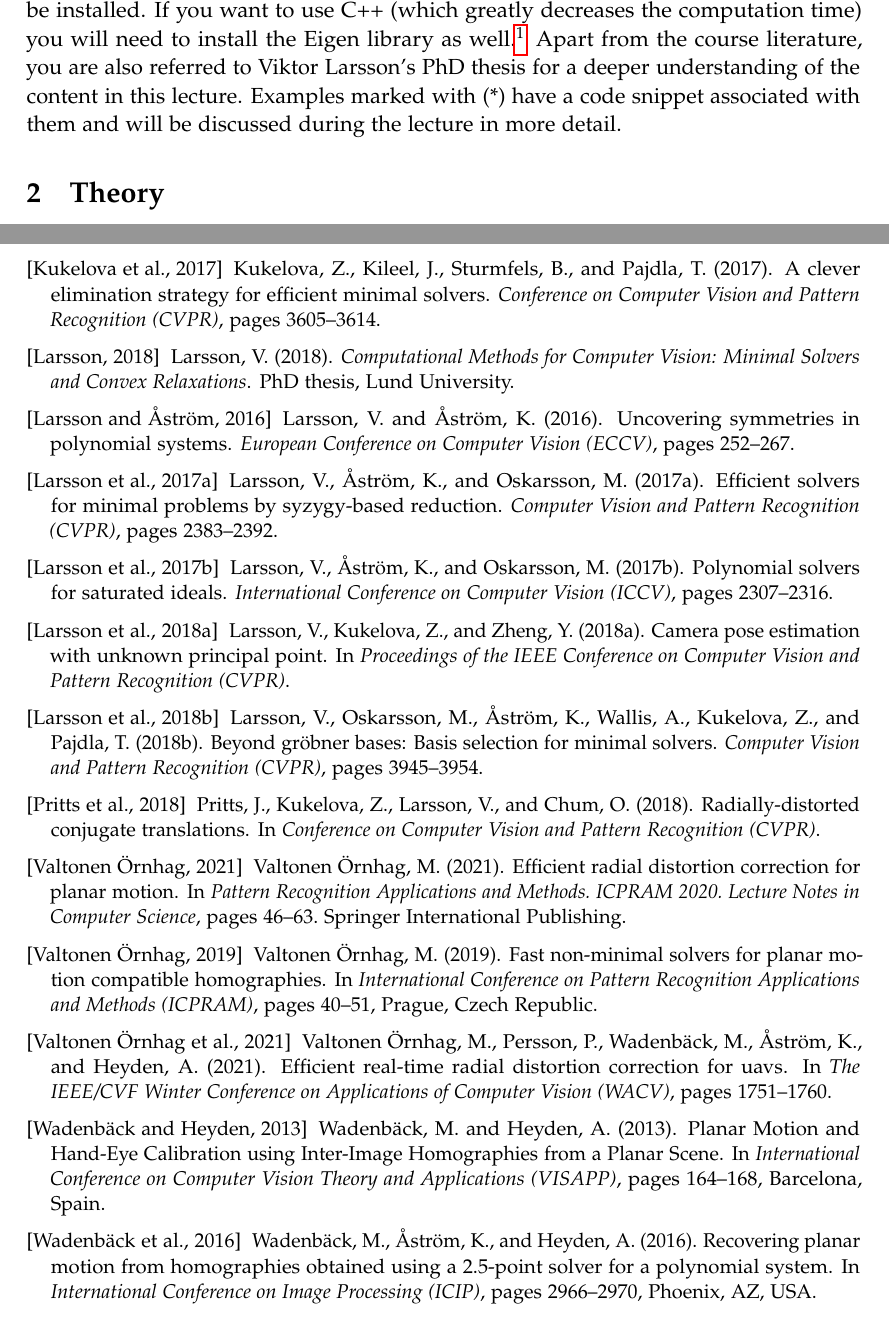
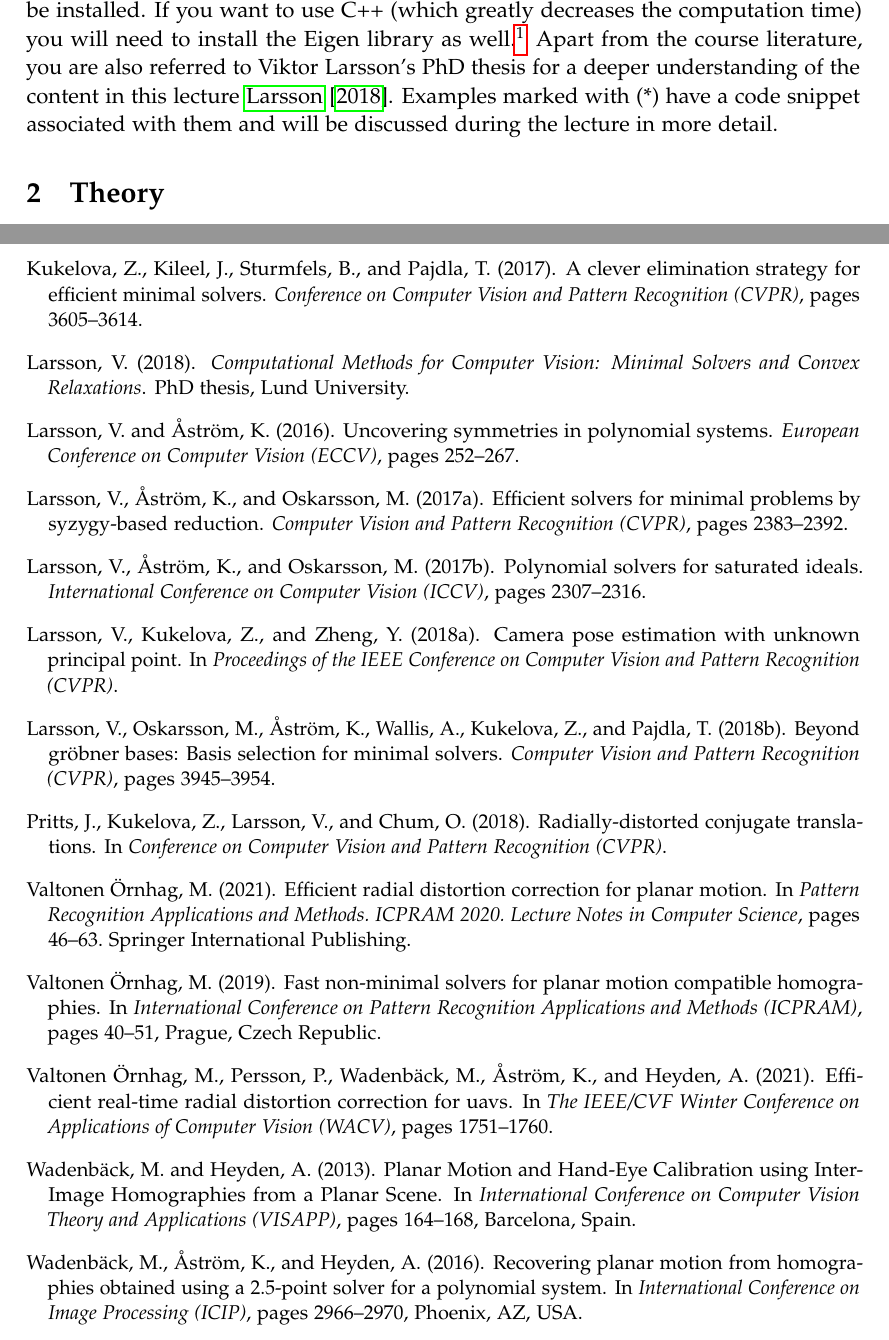
Before and after one commit to marcusvaltonen/alggeom_lecture, a LaTeX document (lecture_notes/alggeom_lecture_marcus.tex): two parts of pages 1 and 19 of 19, joined at a grey line, cut so that both start at the same text. Compiled offline with pdfLaTeX.

Commit message:
Fix references not linebreaking

```diff
--- a/lecture_notes/alggeom_lecture_marcus.tex
+++ b/lecture_notes/alggeom_lecture_marcus.tex
@@ -116,6 +116,9 @@
 \titleformat*{\paragraph}{\itshape\mdseries}
 \newcommand{\pexamples}{\paragraph{Practical examples:}}
 
+% Fix apalike
+\usepackage[square]{natbib}
+
 %----------------------------------------------------------------------------------------
 %   TITLE SECTION
 %----------------------------------------------------------------------------------------
@@ -146,7 +149,7 @@ For the practical part, we will use the
 automatic solver by Larsson~\etal{}, which you should install and get accustomed to prior
 to the lecture. The solver is available at~\url{http://people.inf.ethz.ch/vlarsson/misc/autogen_v0_5.zip} and requires Macaulay2 to be installed. If you want to use C++ (which greatly decreases the computation time) you will need to install the Eigen library as well.\footnote{There is also a wrapped version by Bo Li~\url{https://github.com/prclibo/gaps}, that you might prefer.}
 Apart from the course literature, you are also referred to Viktor Larsson's PhD
-thesis for a deeper understanding of the content in this lecture.
+thesis for a deeper understanding of the content in this lecture~\cite{larsson-phd}.
 Examples marked with (*) have a code snippet associated with them and will be discussed during the
 lecture in more detail.
 
```
